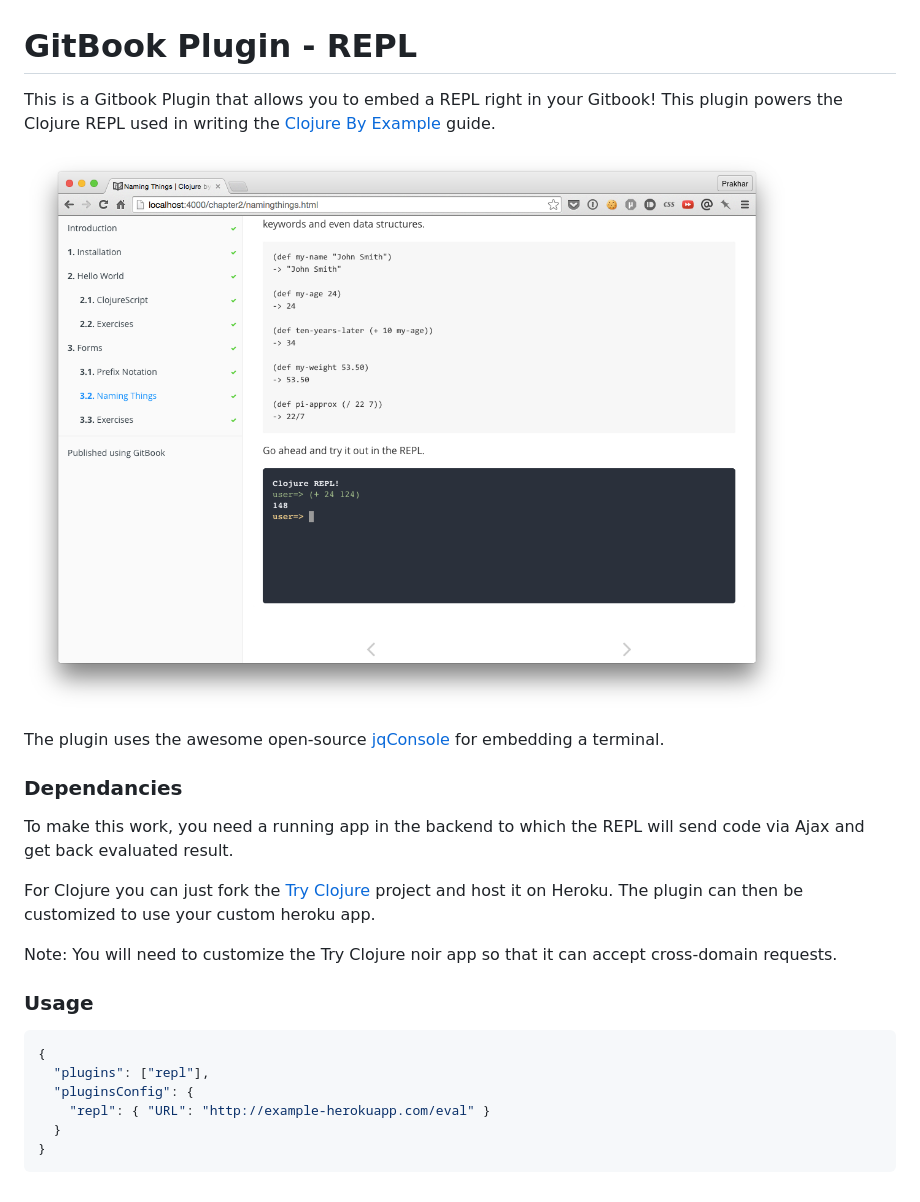
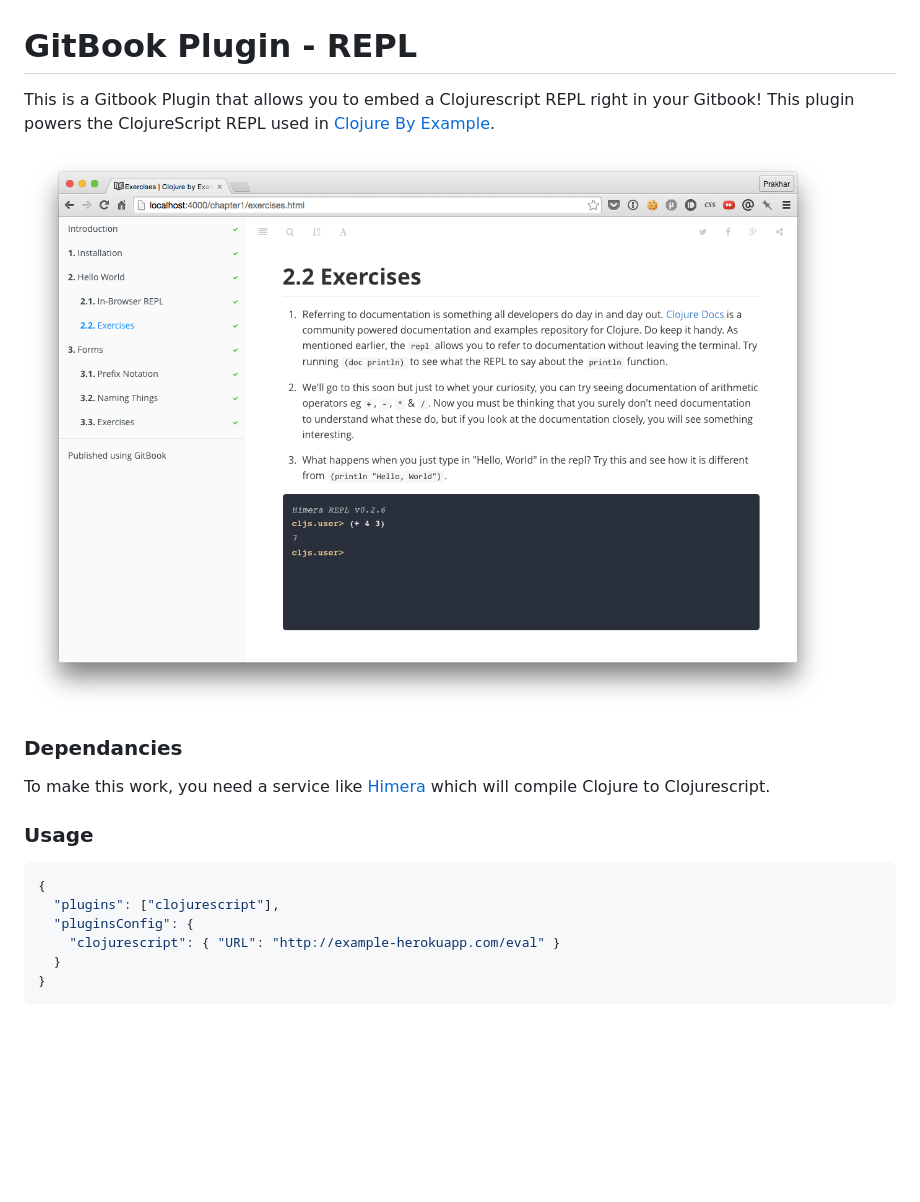
Before and after one commit to prakhar1989/gitbook-plugin-clojurescript, a Markdown page: README.md, the part around the change. Drawn GitHub-style; pictures changed too: shot.png; blank space fills up the shorter version.

Commit message:
Fixing meta

````diff
--- a/README.md
+++ b/README.md
@@ -1,25 +1,19 @@
 GitBook Plugin - REPL
 ==============
 
-This is a Gitbook Plugin that allows you to embed a REPL right in your Gitbook! This plugin powers the Clojure REPL used in writing the [Clojure By Example]() guide.
+This is a Gitbook Plugin that allows you to embed a Clojurescript REPL right in your Gitbook! This plugin powers the ClojureScript REPL used in [Clojure By Example]().
 
 ![img](shot.png)
 
-The plugin uses the awesome open-source [jqConsole](https://github.com/replit/jq-console) for embedding a terminal.
-
 ### Dependancies
-To make this work, you need a running app in the backend to which the REPL will send code via Ajax and get back evaluated result.
-
-For Clojure you can just fork the [Try Clojure](https://github.com/Raynes/tryclojure) project and host it on Heroku. The plugin can then be customized to use your custom heroku app.
-
-Note: You will need to customize the Try Clojure noir app so that it can accept cross-domain requests.
+To make this work, you need a service like [Himera](http://himera.herokuapp.com/) which will compile Clojure to Clojurescript.
 
 ### Usage
 ```javascript
 {
-  "plugins": ["repl"],
+  "plugins": ["clojurescript"],
   "pluginsConfig": {
-    "repl": { "URL": "http://example-herokuapp.com/eval" }
+    "clojurescript": { "URL": "http://example-herokuapp.com/eval" }
   }
 }
 ```
````
